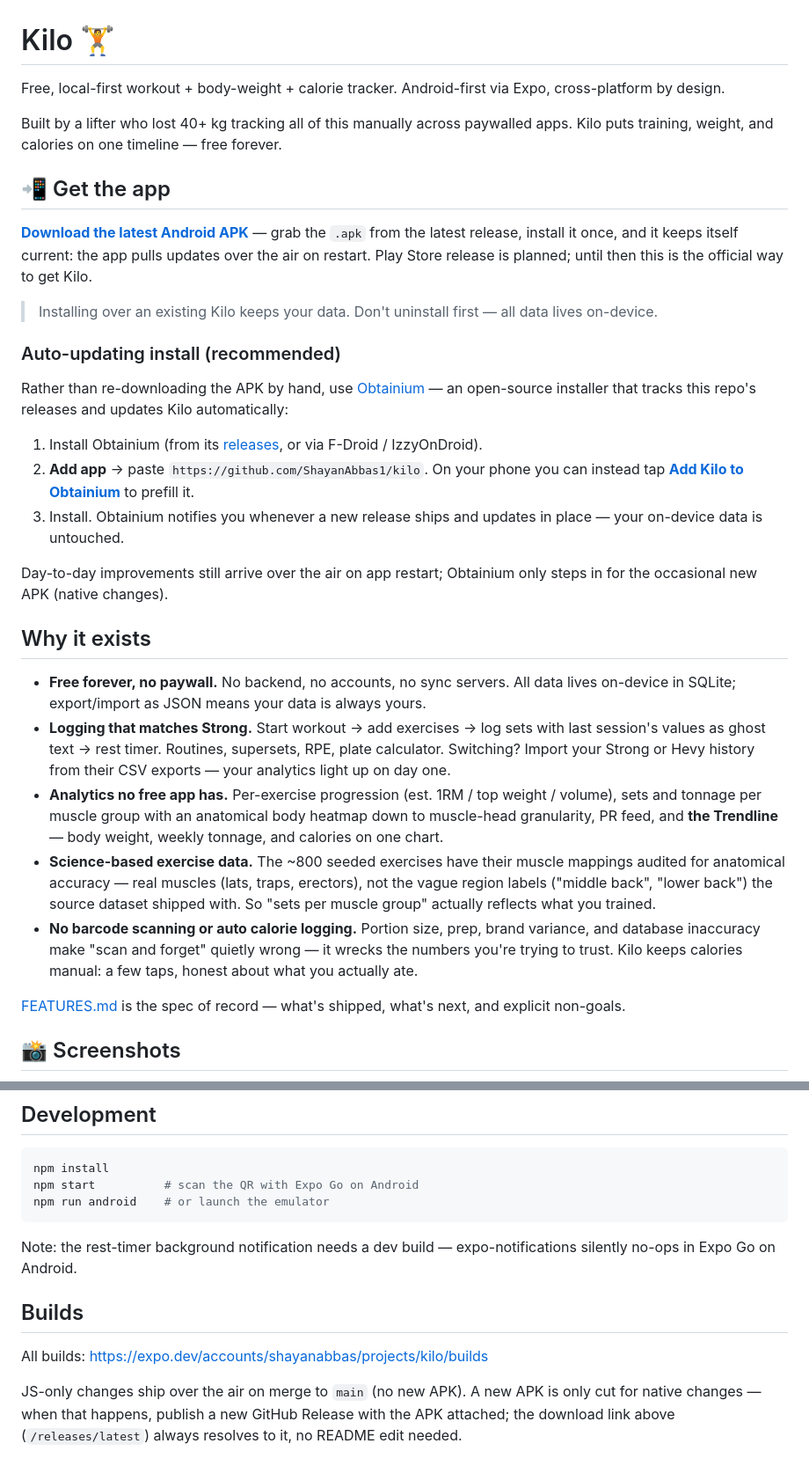
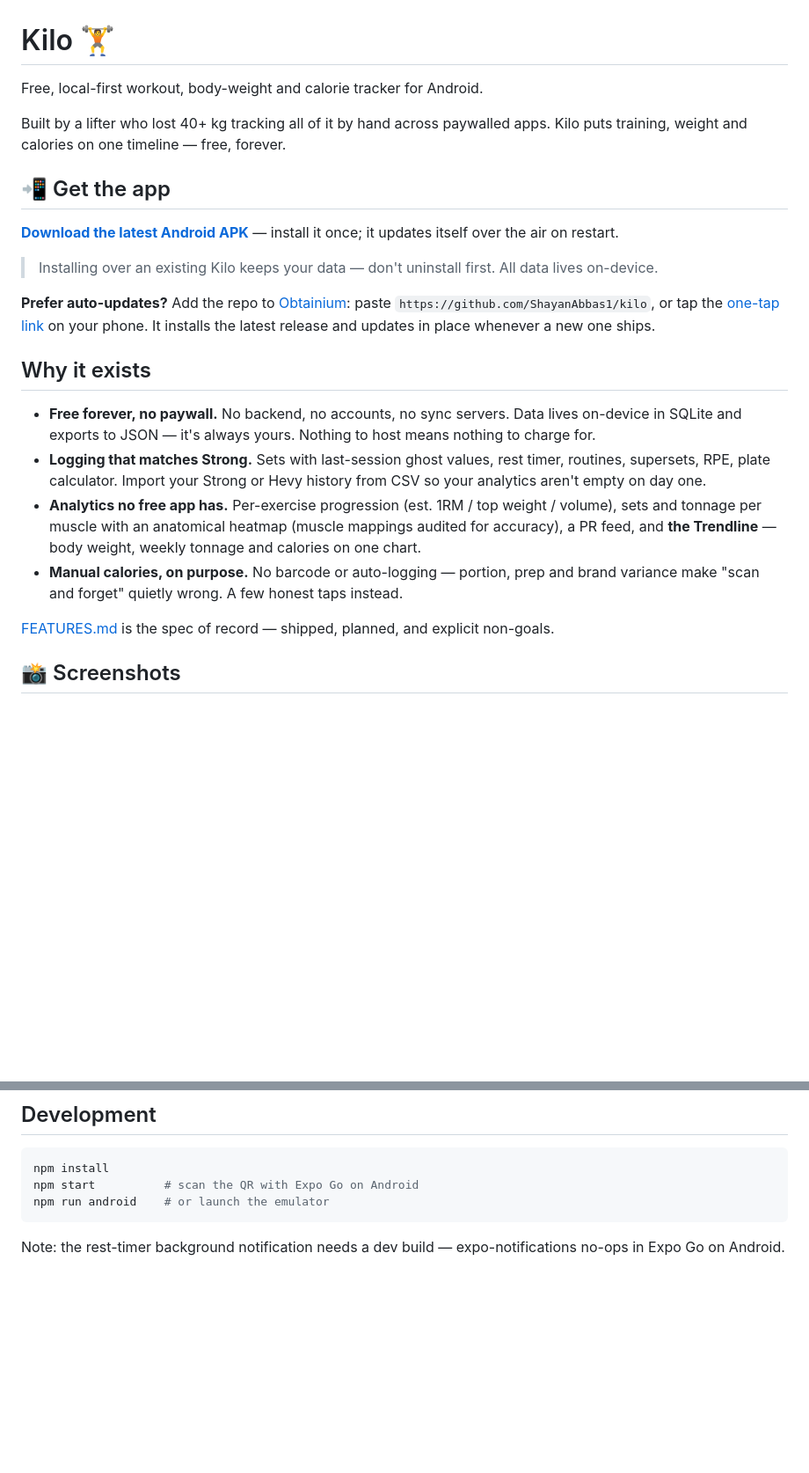
Before and after one commit to ShayanAbbas1/kilo, a Markdown page: README.md, 2 parts joined by grey strips. Shown at 88% size. GitHub-like rendering; blank space fills up the shorter version.

Commit message:
Trim README fluff: tighten pitch bullets, condense Obtainium, drop maintainer Builds section

````diff
--- a/README.md
+++ b/README.md
@@ -1,34 +1,25 @@
 # Kilo 🏋️
 
-Free, local-first workout + body-weight + calorie tracker. Android-first via Expo, cross-platform by design.
+Free, local-first workout, body-weight and calorie tracker for Android.
 
-Built by a lifter who lost 40+ kg tracking all of this manually across paywalled apps. Kilo puts training, weight, and calories on one timeline — free forever.
+Built by a lifter who lost 40+ kg tracking all of it by hand across paywalled apps. Kilo puts training, weight and calories on one timeline — free, forever.
 
 ## 📲 Get the app
 
-**[Download the latest Android APK](https://github.com/ShayanAbbas1/kilo/releases/latest)** — grab the `.apk` from the latest release, install it once, and it keeps itself current: the app pulls updates over the air on restart. Play Store release is planned; until then this is the official way to get Kilo.
+**[Download the latest Android APK](https://github.com/ShayanAbbas1/kilo/releases/latest)** — install it once; it updates itself over the air on restart.
 
-> Installing over an existing Kilo keeps your data. Don't uninstall first — all data lives on-device.
+> Installing over an existing Kilo keeps your data — don't uninstall first. All data lives on-device.
 
-### Auto-updating install (recommended)
-
-Rather than re-downloading the APK by hand, use [Obtainium](https://github.com/ImranR98/Obtainium) — an open-source installer that tracks this repo's releases and updates Kilo automatically:
-
-1. Install Obtainium (from its [releases](https://github.com/ImranR98/Obtainium/releases), or via F-Droid / IzzyOnDroid).
-2. **Add app** → paste `https://github.com/ShayanAbbas1/kilo`. On your phone you can instead tap **[Add Kilo to Obtainium](obtainium://add/https://github.com/ShayanAbbas1/kilo)** to prefill it.
-3. Install. Obtainium notifies you whenever a new release ships and updates in place — your on-device data is untouched.
-
-Day-to-day improvements still arrive over the air on app restart; Obtainium only steps in for the occasional new APK (native changes).
+**Prefer auto-updates?** Add the repo to [Obtainium](https://github.com/ImranR98/Obtainium): paste `https://github.com/ShayanAbbas1/kilo`, or tap the [one-tap link](obtainium://add/https://github.com/ShayanAbbas1/kilo) on your phone. It installs the latest release and updates in place whenever a new one ships.
 
 ## Why it exists
 
-- **Free forever, no paywall.** No backend, no accounts, no sync servers. All data lives on-device in SQLite; export/import as JSON means your data is always yours.
-- **Logging that matches Strong.** Start workout → add exercises → log sets with last session's values as ghost text → rest timer. Routines, supersets, RPE, plate calculator. Switching? Import your Strong or Hevy history from their CSV exports — your analytics light up on day one.
-- **Analytics no free app has.** Per-exercise progression (est. 1RM / top weight / volume), sets and tonnage per muscle group with an anatomical body heatmap down to muscle-head granularity, PR feed, and **the Trendline** — body weight, weekly tonnage, and calories on one chart.
-- **Science-based exercise data.** The ~800 seeded exercises have their muscle mappings audited for anatomical accuracy — real muscles (lats, traps, erectors), not the vague region labels ("middle back", "lower back") the source dataset shipped with. So "sets per muscle group" actually reflects what you trained.
-- **No barcode scanning or auto calorie logging.** Portion size, prep, brand variance, and database inaccuracy make "scan and forget" quietly wrong — it wrecks the numbers you're trying to trust. Kilo keeps calories manual: a few taps, honest about what you actually ate.
+- **Free forever, no paywall.** No backend, no accounts, no sync servers. Data lives on-device in SQLite and exports to JSON — it's always yours. Nothing to host means nothing to charge for.
+- **Logging that matches Strong.** Sets with last-session ghost values, rest timer, routines, supersets, RPE, plate calculator. Import your Strong or Hevy history from CSV so your analytics aren't empty on day one.
+- **Analytics no free app has.** Per-exercise progression (est. 1RM / top weight / volume), sets and tonnage per muscle with an anatomical heatmap (muscle mappings audited for accuracy), a PR feed, and **the Trendline** — body weight, weekly tonnage and calories on one chart.
+- **Manual calories, on purpose.** No barcode or auto-logging — portion, prep and brand variance make "scan and forget" quietly wrong. A few honest taps instead.
 
-[FEATURES.md](FEATURES.md) is the spec of record — what's shipped, what's next, and explicit non-goals.
+[FEATURES.md](FEATURES.md) is the spec of record — shipped, planned, and explicit non-goals.
 
 ## 📸 Screenshots
 
@@ -64,10 +55,4 @@ npm start          # scan the QR with Expo Go on Android
 npm run android    # or launch the emulator
 ```
 
-Note: the rest-timer background notification needs a dev build — expo-notifications silently no-ops in Expo Go on Android.
-
-## Builds
-
-All builds: https://expo.dev/accounts/shayanabbas/projects/kilo/builds
-
-JS-only changes ship over the air on merge to `main` (no new APK). A new APK is only cut for native changes — when that happens, publish a new GitHub Release with the APK attached; the download link above (`/releases/latest`) always resolves to it, no README edit needed.
+Note: the rest-timer background notification needs a dev build — expo-notifications no-ops in Expo Go on Android.
````
